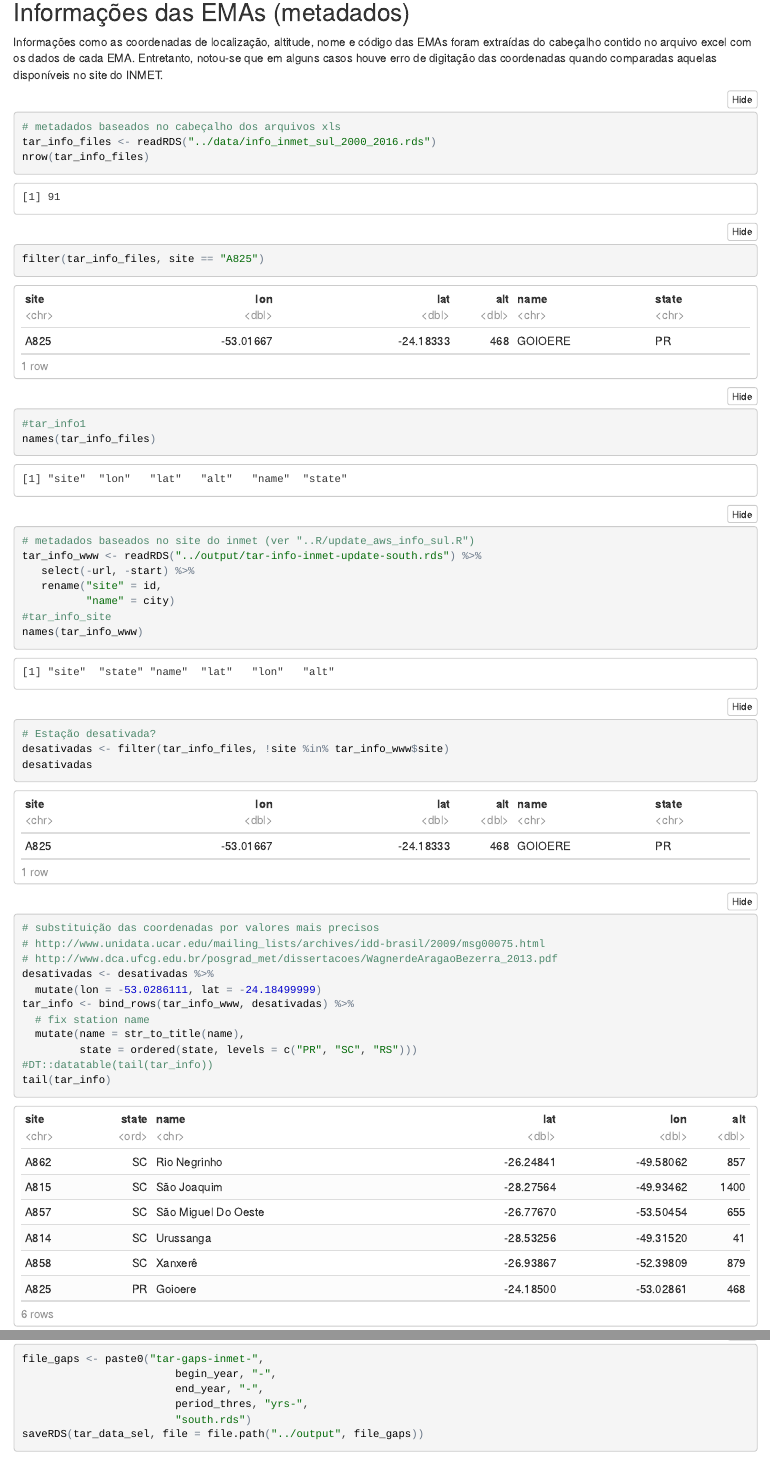
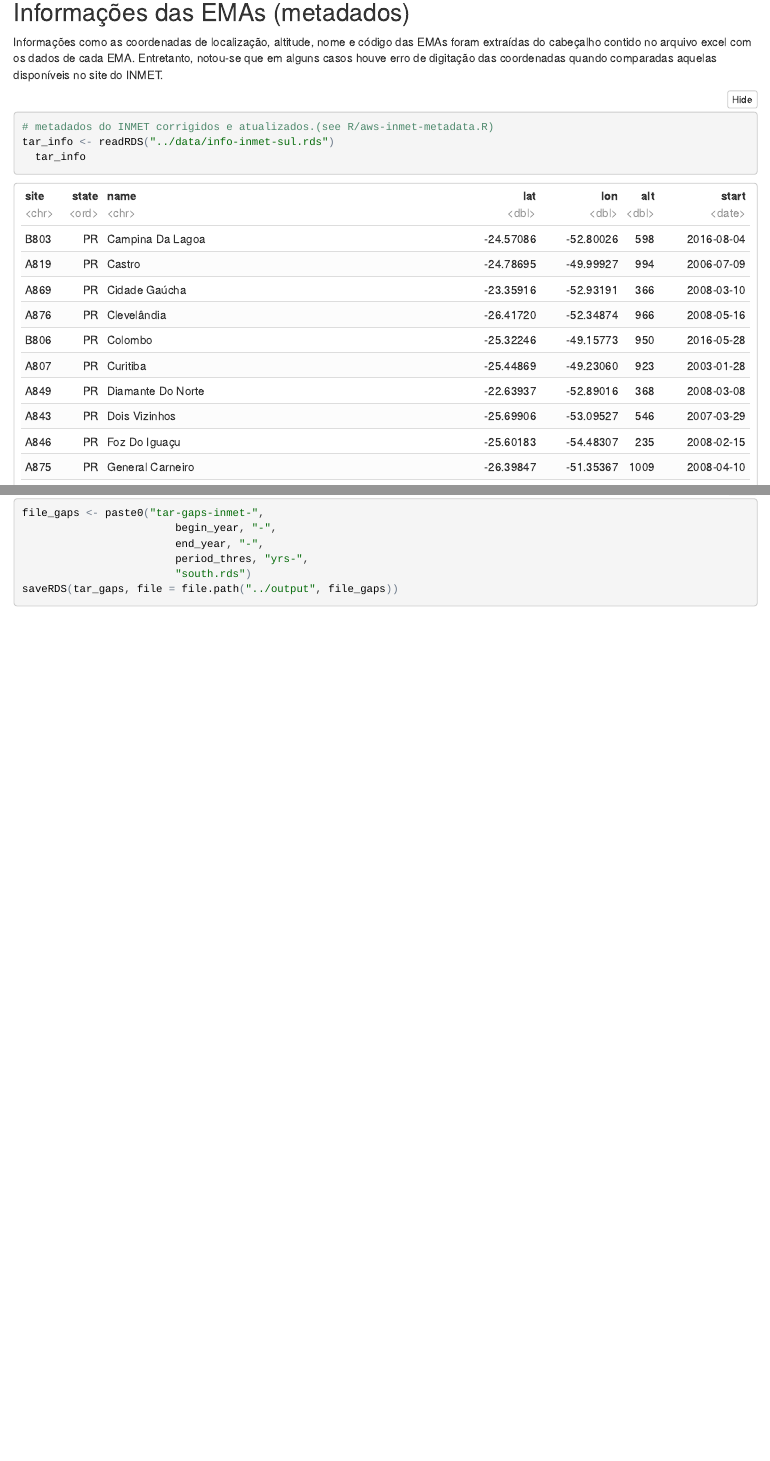
Before and after one commit to lhmet/jbc-ic, an R Markdown document (vignettes/1-select-data.Rmd): the page in a window 1100 px wide, from 1310 px down, and a second part further down, joined at a grey line. The pictures show the output file vignettes/1-select-data.nb.html that the author committed with the source, opened offline.

Commit message:
update data

````diff
--- a/R/complete_dates.R
+++ b/R/complete_dates.R
@@ -4,7 +4,7 @@ complete_dates <- function(x, group = "site", time_step = "hours"){
   xDT <- data.table::data.table(x, key = c("date", group))
   rm(x)
   if(anyDuplicated(xDT) > 0){
-    message(dup_rows,
+    message(
             " duplicated dates:",
             " keeping the first data record.")
   }
--- a/vignettes/1-select-data.Rmd
+++ b/vignettes/1-select-data.Rmd
@@ -61,30 +61,6 @@ Sys.setenv(TZ = "UTC")
 Informações como as coordenadas de localização, altitude, nome e código das EMAs foram extraídas do cabeçalho contido no arquivo excel com os dados de cada EMA. Entretanto, notou-se que em alguns casos houve erro de digitação das coordenadas quando comparadas aquelas disponíveis no site do INMET.
 
 ```{r chunk4}
-# metadados baseados no cabeçalho dos arquivos xls
-tar_info_files <- readRDS("../data/info_inmet_sul_2000_2016.rds")
-nrow(tar_info_files)
-filter(tar_info_files, site == "A825")
-#tar_info1
-names(tar_info_files)
-# metadados baseados no site do inmet (ver "..R/update_aws_info_sul.R")
-tar_info_www <- readRDS("../output/tar-info-inmet-update-south.rds") %>%
-   select(-url, -start) %>%
-   rename("site" = id,
-          "name" = city)
-#tar_info_site
-names(tar_info_www)
-# Estação desativada?
-desativadas <- filter(tar_info_files, !site %in% tar_info_www$site)
-desativadas
-# substituição das coordenadas por valores mais precisos
-# http://www.unidata.ucar.edu/mailing_lists/archives/idd-brasil/2009/msg00075.html
-# http://www.dca.ufcg.edu.br/posgrad_met/dissertacoes/WagnerdeAragaoBezerra_2013.pdf
-desativadas <- desativadas %>%
-  mutate(lon = -53.0286111, lat = -24.18499999)
-tar_info <- bind_rows(tar_info_www, desativadas) %>%
-  # fix station name
-  mutate(name = str_to_title(name),
-         state = ordered(state, levels = c("PR", "SC", "RS")))
-#DT::datatable(tail(tar_info))
-tail(tar_info)
+# metadados do INMET corrigidos e atualizados.(see R/aws-inmet-metadata.R)
+tar_info <- readRDS("../data/info-inmet-sul.rds")
+  tar_info
@@ -354,7 +323,7 @@ file_gaps <- paste0("tar-gaps-inmet-",
                         end_year, "-",
                         period_thres, "yrs-",
                         "south.rds")
-saveRDS(tar_data_sel, file = file.path("../output", file_gaps))
+saveRDS(tar_gaps, file = file.path("../output", file_gaps))
 ```
 
 
````
Also changed, not shown: output/tar-info-inmet-2008-2016-4yrs-south.rds, vignettes/1-select-data.nb.html, vignettes/1-select-data.Rmd (25 more changed lines).
